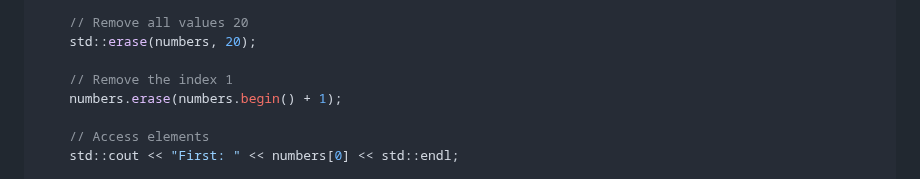
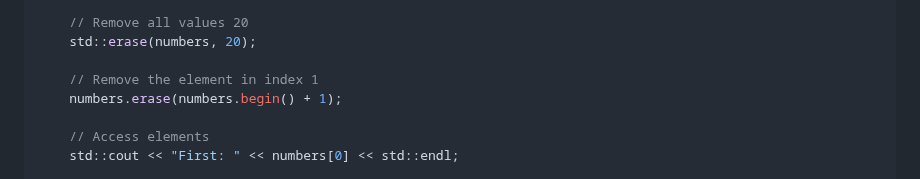
Before and after one commit to cheomanigua/cplus-docs, a Markdown page: docs/arrays_vectors.md, the part around the change. GitHub-like rendering.

Commit message:
update: vectors

```diff
--- a/docs/arrays_vectors.md
+++ b/docs/arrays_vectors.md
@@ -84,7 +84,7 @@ int main() {
     // Remove all values 20
     std::erase(numbers, 20);
 
-    // Remove the index 1
+    // Remove the element in index 1
     numbers.erase(numbers.begin() + 1);
 
     // Access elements
```
